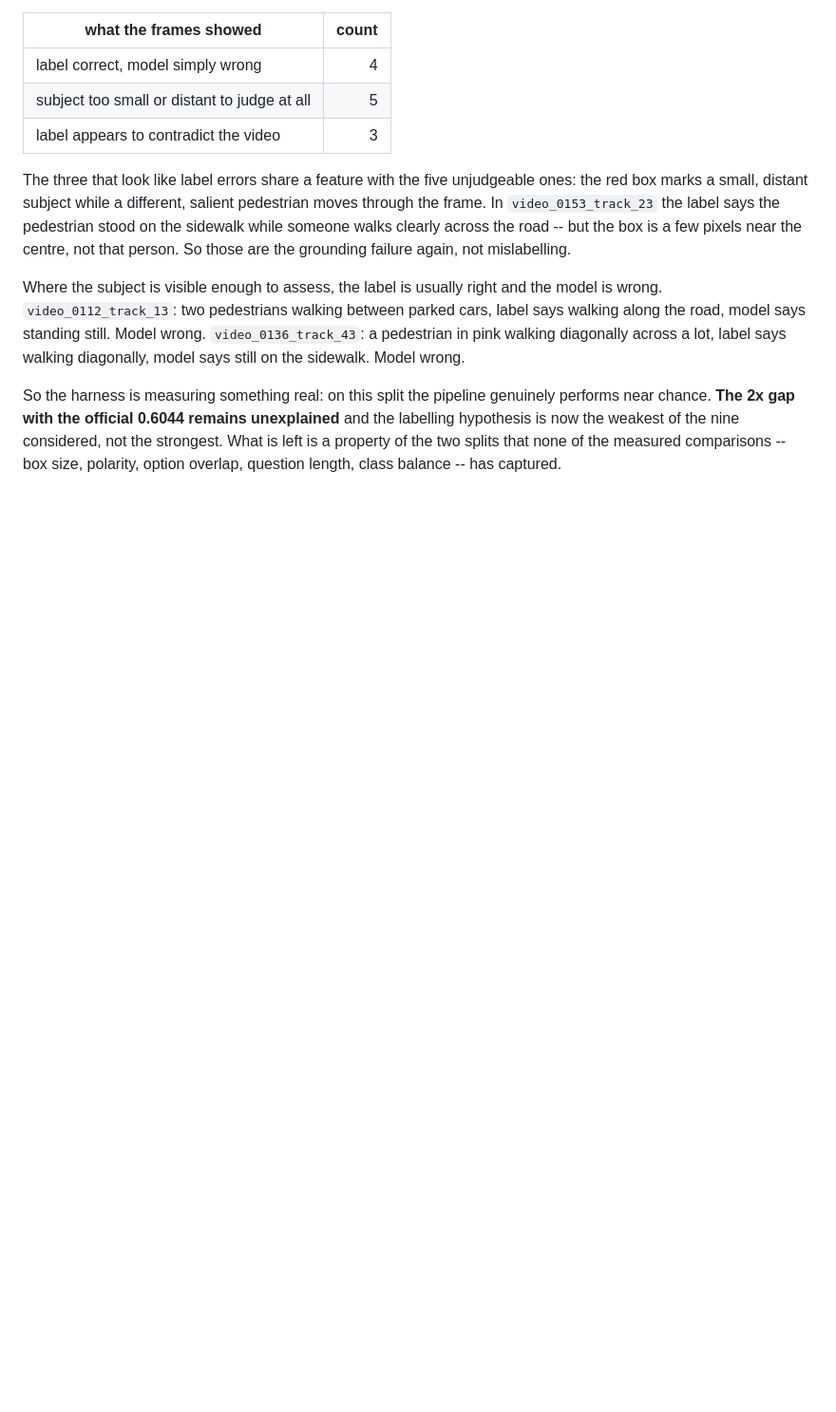
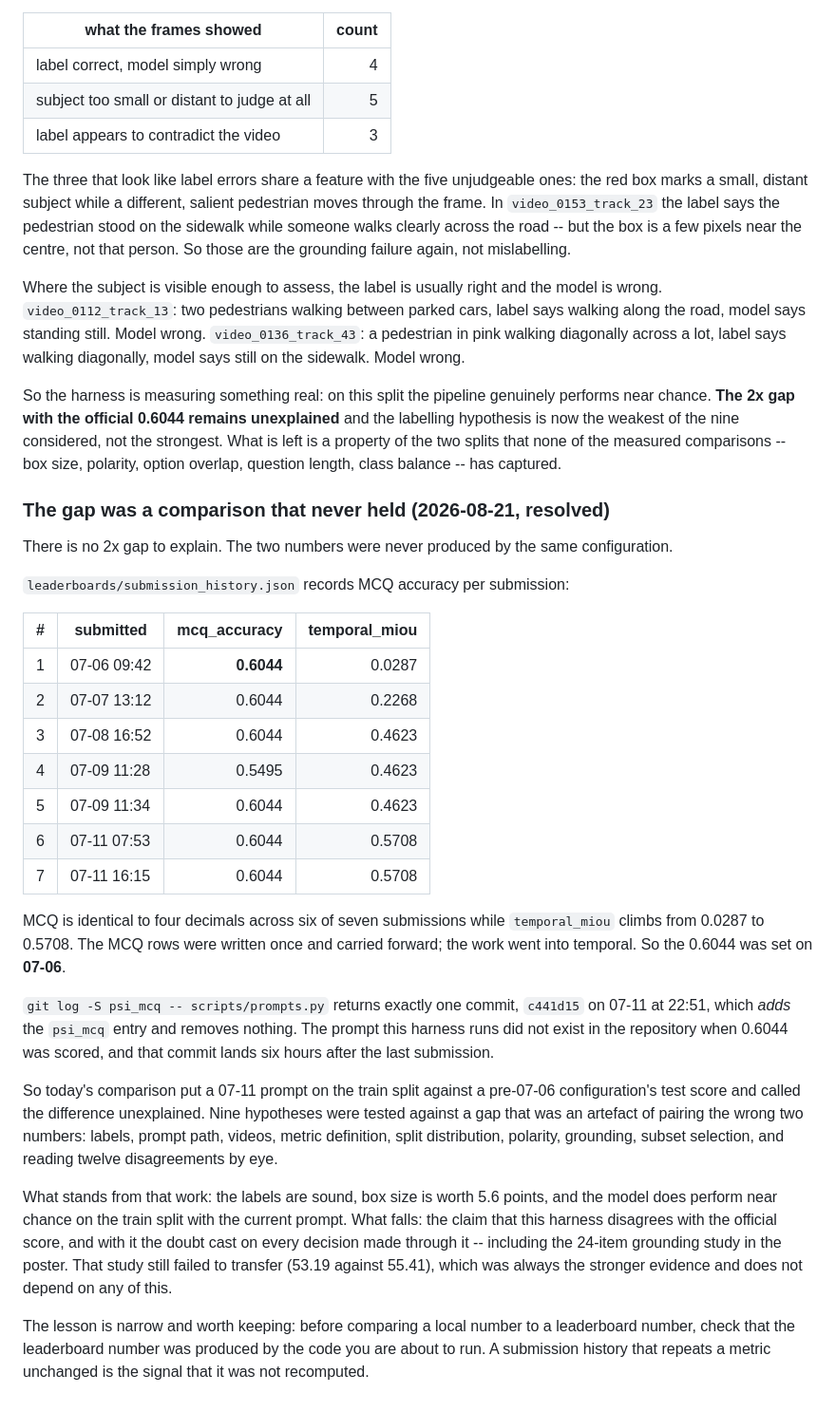
Before and after one commit to hwkim3330/aicity2026, a Markdown page: POSTMORTEM.md, the part around the change. Shown at 95% size. Drawn GitHub-style; blank space fills up the shorter version.

Commit message:
The 2x harness gap was a comparison that never held
MCQ accuracy is 0.6044 to four decimals in six of seven submissions while
temporal_miou climbs 0.0287 -> 0.5708: the MCQ rows were written once on 07-06
and carried forward. And git log -S psi_mcq returns one commit, c441d15 on 07-11
at 22:51, which adds that prompt and removes nothing -- six hours after the last
submission. The prompt this harness runs did not exist when 0.6044 was scored.

So today's 0.2804-vs-0.6044 put a 07-11 prompt on train against a pre-07-06
configuration on test. Nine hypotheses were tested against an artefact of
pairing the wrong two numbers.

Surviving: the labels are sound, box size is worth 5.6 points, and the model does
sit near chance on train with the current prompt. Falling: the claim that this
harness disagrees with the official score, and the doubt it cast on decisions
made through it. The poster's 24-item study still failed to transfer on the real
board, which never depended on this.

Check that a leaderboard number came from the code you are about to run. A
submission history repeating a metric unchanged is the tell that it did not.

```diff
--- a/POSTMORTEM.md
+++ b/POSTMORTEM.md
@@ -317,3 +317,48 @@ and the labelling hypothesis is now the weakest of the nine considered, not the
 strongest. What is left is a property of the two splits that none of the measured
 comparisons -- box size, polarity, option overlap, question length, class balance
 -- has captured.
+
+### The gap was a comparison that never held (2026-08-21, resolved)
+
+There is no 2x gap to explain. The two numbers were never produced by the same
+configuration.
+
+`leaderboards/submission_history.json` records MCQ accuracy per submission:
+
+| # | submitted | mcq_accuracy | temporal_miou |
+| ---: | --- | ---: | ---: |
+| 1 | 07-06 09:42 | **0.6044** | 0.0287 |
+| 2 | 07-07 13:12 | 0.6044 | 0.2268 |
+| 3 | 07-08 16:52 | 0.6044 | 0.4623 |
+| 4 | 07-09 11:28 | 0.5495 | 0.4623 |
+| 5 | 07-09 11:34 | 0.6044 | 0.4623 |
+| 6 | 07-11 07:53 | 0.6044 | 0.5708 |
+| 7 | 07-11 16:15 | 0.6044 | 0.5708 |
+
+MCQ is identical to four decimals across six of seven submissions while
+`temporal_miou` climbs from 0.0287 to 0.5708. The MCQ rows were written once and
+carried forward; the work went into temporal. So the 0.6044 was set on **07-06**.
+
+`git log -S psi_mcq -- scripts/prompts.py` returns exactly one commit, `c441d15`
+on 07-11 at 22:51, which *adds* the `psi_mcq` entry and removes nothing. The
+prompt this harness runs did not exist in the repository when 0.6044 was scored,
+and that commit lands six hours after the last submission.
+
+So today's comparison put a 07-11 prompt on the train split against a pre-07-06
+configuration's test score and called the difference unexplained. Nine hypotheses
+were tested against a gap that was an artefact of pairing the wrong two numbers:
+labels, prompt path, videos, metric definition, split distribution, polarity,
+grounding, subset selection, and reading twelve disagreements by eye.
+
+What stands from that work: the labels are sound, box size is worth 5.6 points,
+and the model does perform near chance on the train split with the current
+prompt. What falls: the claim that this harness disagrees with the official
+score, and with it the doubt cast on every decision made through it -- including
+the 24-item grounding study in the poster. That study still failed to transfer
+(53.19 against 55.41), which was always the stronger evidence and does not
+depend on any of this.
+
+The lesson is narrow and worth keeping: before comparing a local number to a
+leaderboard number, check that the leaderboard number was produced by the code
+you are about to run. A submission history that repeats a metric unchanged is
+the signal that it was not recomputed.
```
